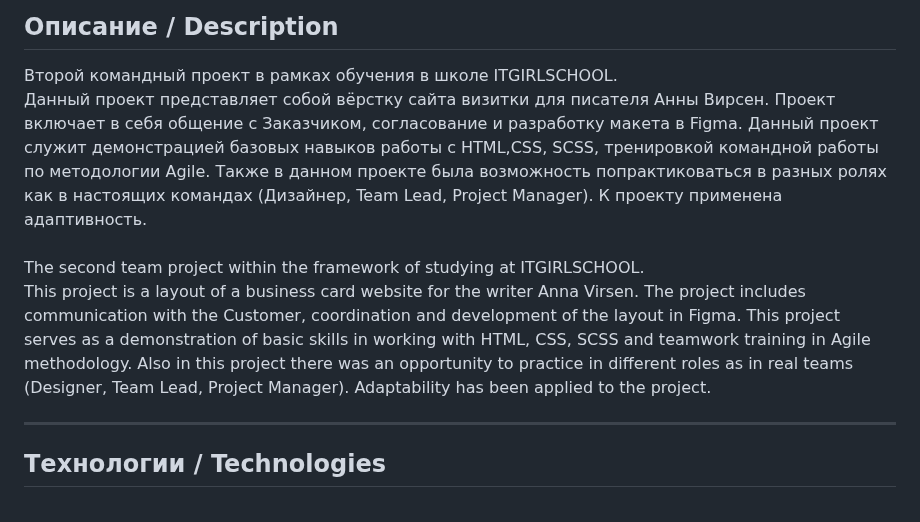
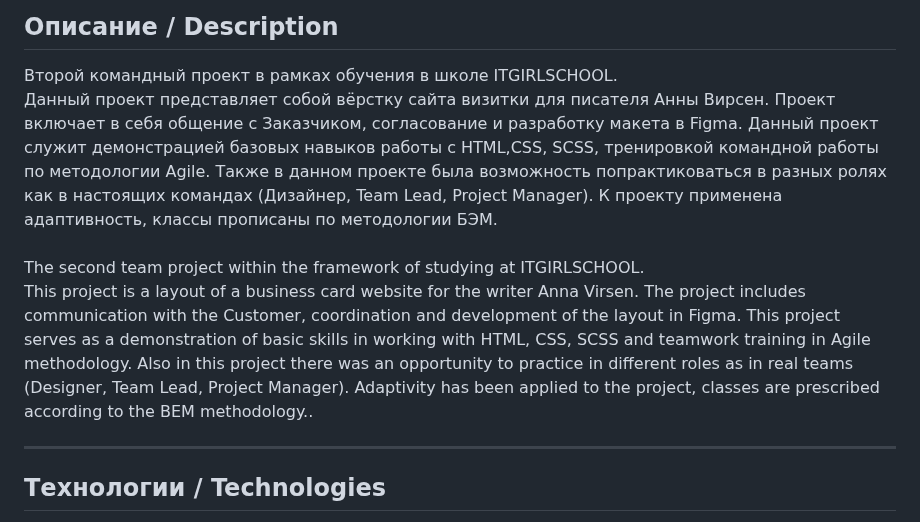
Before and after one commit to NerpaBosikom/ProjectTwo, a Markdown page: README.md, the part around the change. GitHub-like rendering.

```diff
--- a/README.md
+++ b/README.md
@@ -5,9 +5,9 @@ ___
 
 ## Описание / Description
 Второй командный проект в рамках обучения в школе ITGIRLSCHOOL.<br>
-Данный проект представляет собой вёрстку сайта визитки для писателя Анны Вирсен. Проект включает в себя общение с Заказчиком, согласование и разработку макета в Figma. Данный проект служит демонстрацией базовых навыков работы с HTML,CSS, SCSS, тренировкой командной работы по методологии Agile. Также в данном проекте была возможность попрактиковаться в разных ролях как в настоящих командах (Дизайнер, Team Lead, Project Manager). К проекту применена адаптивность.<br><br>
+Данный проект представляет собой вёрстку сайта визитки для писателя Анны Вирсен. Проект включает в себя общение с Заказчиком, согласование и разработку макета в Figma. Данный проект служит демонстрацией базовых навыков работы с HTML,CSS, SCSS, тренировкой командной работы по методологии Agile. Также в данном проекте была возможность попрактиковаться в разных ролях как в настоящих командах (Дизайнер, Team Lead, Project Manager). К проекту применена адаптивность, классы прописаны по методологии БЭМ.<br><br>
 The second team project within the framework of studying at ITGIRLSCHOOL.<br>
-This project is a layout of a business card website for the writer Anna Virsen. The project includes communication with the Customer, coordination and development of the layout in Figma. This project serves as a demonstration of basic skills in working with HTML, CSS, SCSS and teamwork training in Agile methodology. Also in this project there was an opportunity to practice in different roles as in real teams (Designer, Team Lead, Project Manager). Adaptability has been applied to the project.
+This project is a layout of a business card website for the writer Anna Virsen. The project includes communication with the Customer, coordination and development of the layout in Figma. This project serves as a demonstration of basic skills in working with HTML, CSS, SCSS and teamwork training in Agile methodology. Also in this project there was an opportunity to practice in different roles as in real teams (Designer, Team Lead, Project Manager). Adaptivity has been applied to the project, classes are prescribed according to the BEM methodology..
 
 ---
 
```
